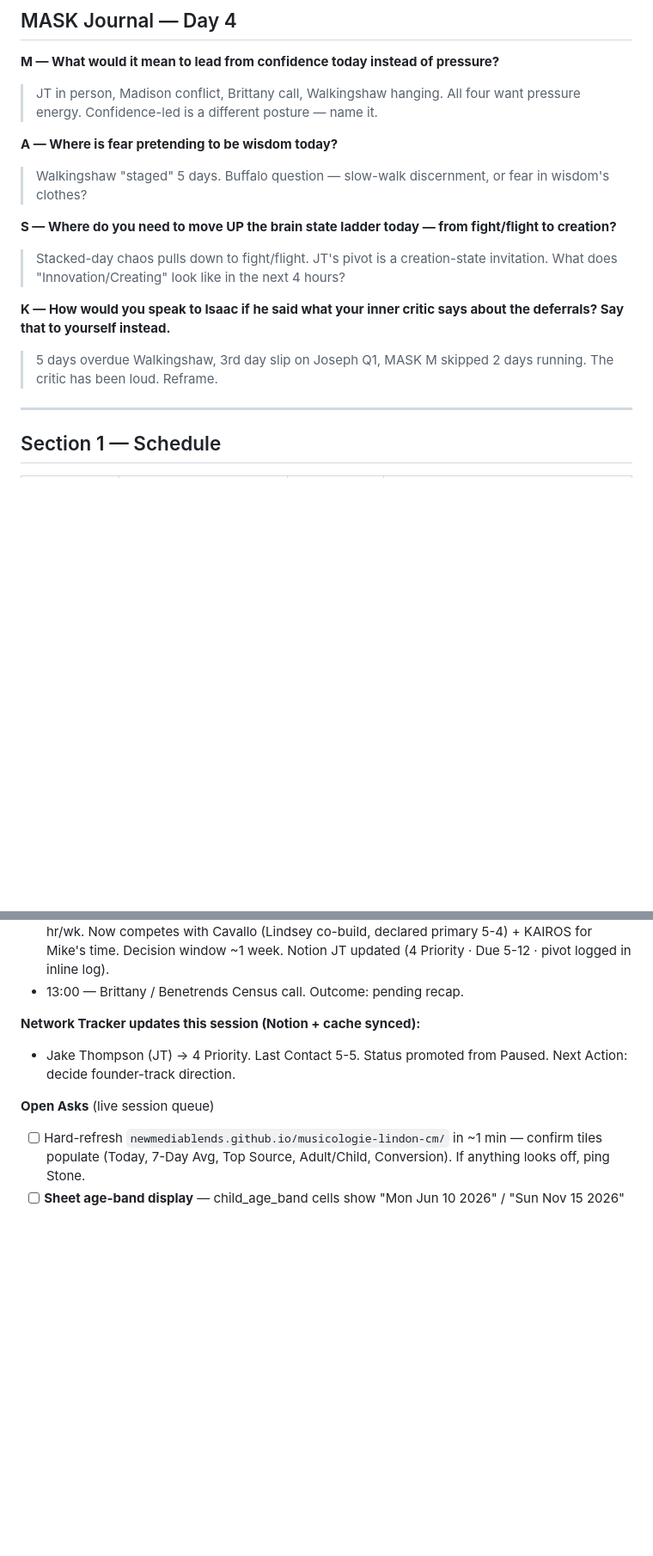
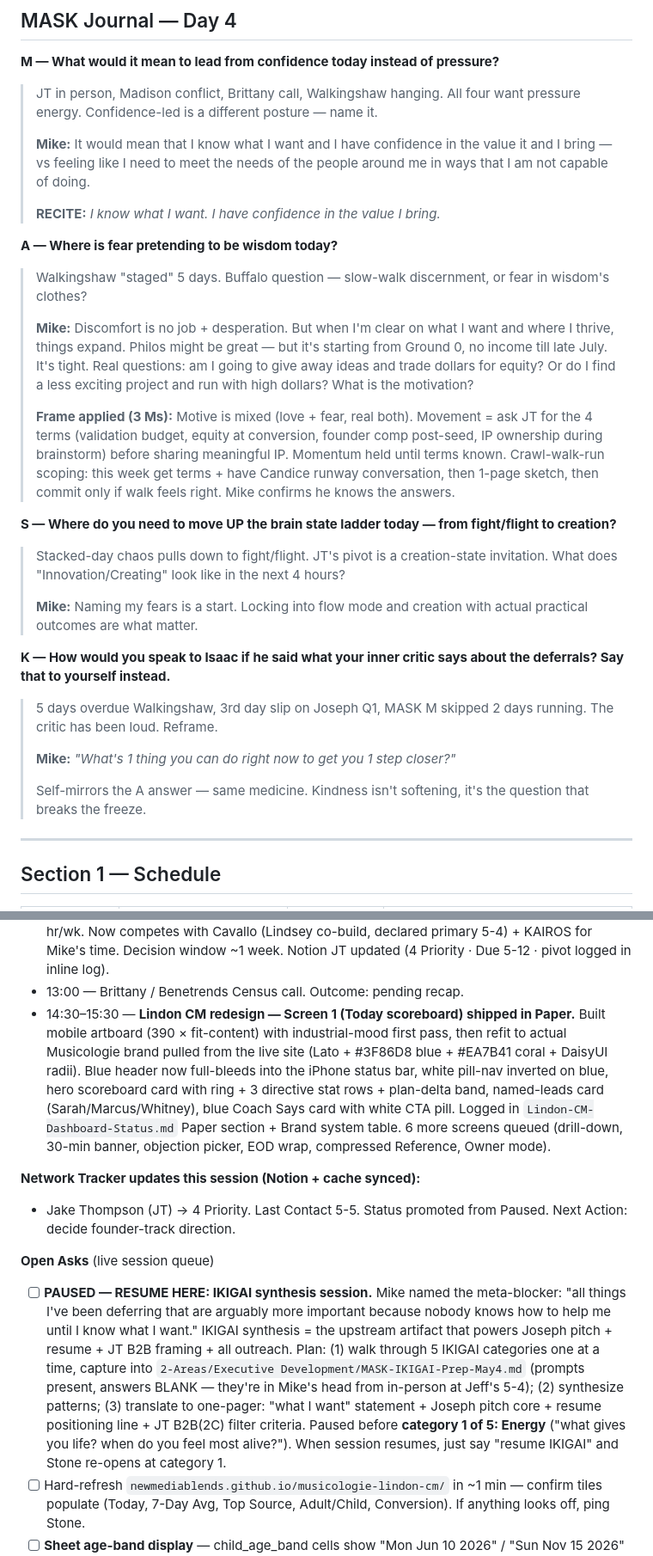
Before and after one commit to newmediablends/stone-dashboard, a Markdown page: daily/2026-05-05.md, 2 parts joined by grey strips. Shown at 86% size. GitHub-like rendering; blank space fills up the shorter version.

Commit message:
sync 2026-05-05 15:39

```diff
--- a/daily/2026-05-05.md
+++ b/daily/2026-05-05.md
@@ -23,18 +23,28 @@
 **M — What would it mean to lead from confidence today instead of pressure?**
 > JT in person, Madison conflict, Brittany call, Walkingshaw hanging. All four want pressure energy. Confidence-led is a different posture — name it.
 >
+> **Mike:** It would mean that I know what I want and I have confidence in the value it and I bring — vs feeling like I need to meet the needs of the people around me in ways that I am not capable of doing.
+>
+> **RECITE:** *I know what I want. I have confidence in the value I bring.*
 
 **A — Where is fear pretending to be wisdom today?**
 > Walkingshaw "staged" 5 days. Buffalo question — slow-walk discernment, or fear in wisdom's clothes?
 >
+> **Mike:** Discomfort is no job + desperation. But when I'm clear on what I want and where I thrive, things expand. Philos might be great — but it's starting from Ground 0, no income till late July. It's tight. Real questions: am I going to give away ideas and trade dollars for equity? Or do I find a less exciting project and run with high dollars? What is the motivation?
+>
+> **Frame applied (3 Ms):** Motive is mixed (love + fear, real both). Movement = ask JT for the 4 terms (validation budget, equity at conversion, founder comp post-seed, IP ownership during brainstorm) before sharing meaningful IP. Momentum held until terms known. Crawl-walk-run scoping: this week get terms + have Candice runway conversation, then 1-page sketch, then commit only if walk feels right. Mike confirms he knows the answers.
 
 **S — Where do you need to move UP the brain state ladder today — from fight/flight to creation?**
 > Stacked-day chaos pulls down to fight/flight. JT's pivot is a creation-state invitation. What does "Innovation/Creating" look like in the next 4 hours?
 >
+> **Mike:** Naming my fears is a start. Locking into flow mode and creation with actual practical outcomes are what matter.
 
 **K — How would you speak to Isaac if he said what your inner critic says about the deferrals? Say that to yourself instead.**
 > 5 days overdue Walkingshaw, 3rd day slip on Joseph Q1, MASK M skipped 2 days running. The critic has been loud. Reframe.
 >
+> **Mike:** *"What's 1 thing you can do right now to get you 1 step closer?"*
+>
+> Self-mirrors the A answer — same medicine. Kindness isn't softening, it's the question that breaks the freeze.
 
 ---
 
@@ -119,11 +129,13 @@
 - 10:15 — Lead Funnel section operational. Sheet private, dashboard private, PII boundary at Apps Script.
 - 11:00 — **JT Co-ideation Jam in person at PG-1-Conference 2.** JT pivot: rather than narrow on Covellum, JT wants to brainstorm B2B / B2B2C founder ideas where Mike could lead, with Philos-backed runway attached. Timeline 2-3 mo to materialize. Commitment if go: 60-80 hr/wk. Now competes with Cavallo (Lindsey co-build, declared primary 5-4) + KAIROS for Mike's time. Decision window ~1 week. Notion JT updated (4 Priority · Due 5-12 · pivot logged in inline log).
 - 13:00 — Brittany / Benetrends Census call. Outcome: pending recap.
+- 14:30–15:30 — **Lindon CM redesign — Screen 1 (Today scoreboard) shipped in Paper.** Built mobile artboard (390 × fit-content) with industrial-mood first pass, then refit to actual Musicologie brand pulled from the live site (Lato + #3F86D8 blue + #EA7B41 coral + DaisyUI radii). Blue header now full-bleeds into the iPhone status bar, white pill-nav inverted on blue, hero scoreboard card with ring + 3 directive stat rows + plan-delta band, named-leads card (Sarah/Marcus/Whitney), blue Coach Says card with white CTA pill. Logged in `Lindon-CM-Dashboard-Status.md` Paper section + Brand system table. 6 more screens queued (drill-down, 30-min banner, objection picker, EOD wrap, compressed Reference, Owner mode).
 
 **Network Tracker updates this session (Notion + cache synced):**
 - Jake Thompson (JT) → 4 Priority. Last Contact 5-5. Status promoted from Paused. Next Action: decide founder-track direction.
 
 **Open Asks** (live session queue)
+- [ ] **PAUSED — RESUME HERE: IKIGAI synthesis session.** Mike named the meta-blocker: "all things I've been deferring that are arguably more important because nobody knows how to help me until I know what I want." IKIGAI synthesis = the upstream artifact that powers Joseph pitch + resume + JT B2B framing + all outreach. Plan: (1) walk through 5 IKIGAI categories one at a time, capture into `2-Areas/Executive Development/MASK-IKIGAI-Prep-May4.md` (prompts present, answers BLANK — they're in Mike's head from in-person at Jeff's 5-4); (2) synthesize patterns; (3) translate to one-pager: "what I want" statement + Joseph pitch core + resume positioning line + JT B2B(2C) filter criteria. Paused before **category 1 of 5: Energy** ("what gives you life? when do you feel most alive?"). When session resumes, just say "resume IKIGAI" and Stone re-opens at category 1.
 - [ ] Hard-refresh `newmediablends.github.io/musicologie-lindon-cm/` in ~1 min — confirm tiles populate (Today, 7-Day Avg, Top Source, Adult/Child, Conversion). If anything looks off, ping Stone.
 - [ ] **Sheet age-band display** — child_age_band cells show "Mon Jun 10 2026" / "Sun Nov 15 2026" because Sheets auto-converts "6-10" / "11-15" to Date. Dashboard handles via normalizeAgeBand, but Sheet itself is hard to read. Optional v8 parser fix: change age band values to date-proof format (`age_6_10`, `age_11_15`) — would require clearLeadsData + backfillLeads. Defer until worth the round-trip.
 - [ ] **2-hour rule reminder** — Julie owns call response via MyMusicology CRM. Dashboard is owner aggregate view only. No phone-ping needed.
```
Also changed, not shown: other parts of daily/2026-05-05.md (+1 -0 lines).
